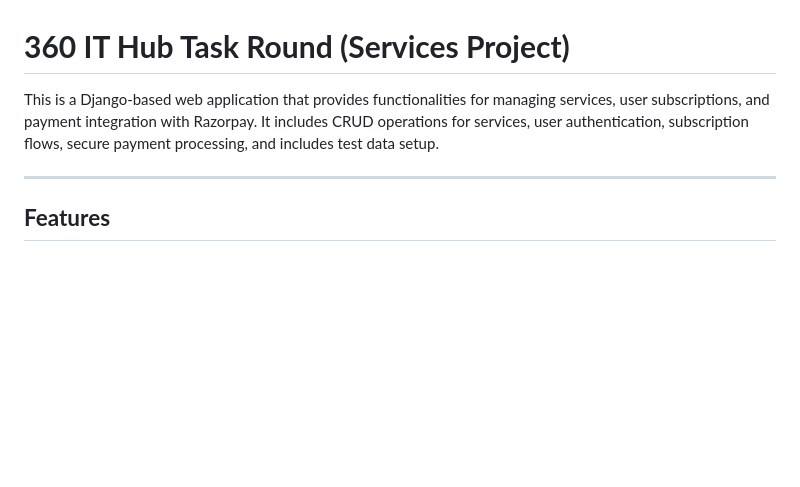
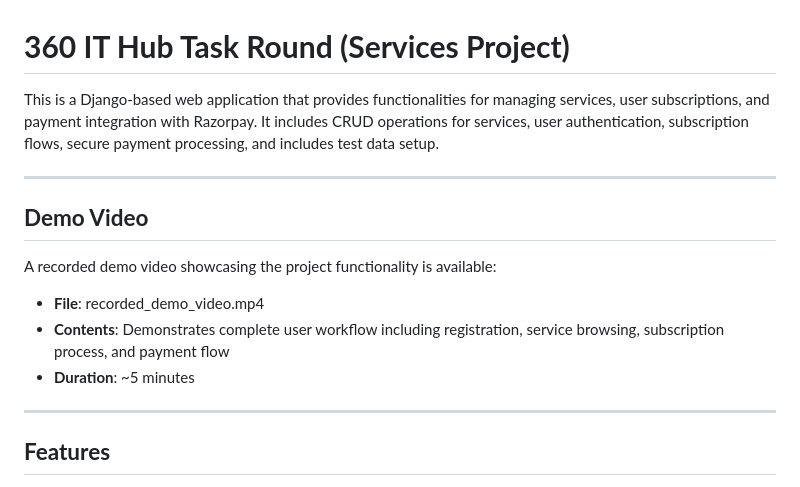
Before and after one commit to shaileshpandit141/360-ithub-task-round-services, a Markdown page: README.md, the part around the change. Rendered like a GitHub page; blank space fills up the shorter version.

Commit message:
core: update the README docs with recorded demo video

```diff
--- a/README.md
+++ b/README.md
@@ -1,7 +1,18 @@
 # **360 IT Hub Task Round (Services Project)**
 
-This is a Django-based web application that provides functionalities for managing services, user subscriptions, and payment integration with Razorpay.
-It includes CRUD operations for services, user authentication, subscription flows, secure payment processing, and includes test data setup.
+This is a Django-based web application that provides functionalities for managing services,
+user subscriptions, and payment integration with Razorpay. It includes CRUD operations for services,
+user authentication, subscription flows, secure payment processing, and includes test data setup.
+
+---
+
+## **Demo Video**
+
+A recorded demo video showcasing the project functionality is available:
+- **File**: recorded_demo_video.mp4
+- **Contents**: Demonstrates complete user workflow including registration, service browsing,
+subscription process, and payment flow
+- **Duration**: ~5 minutes
 
 ---
 
```
